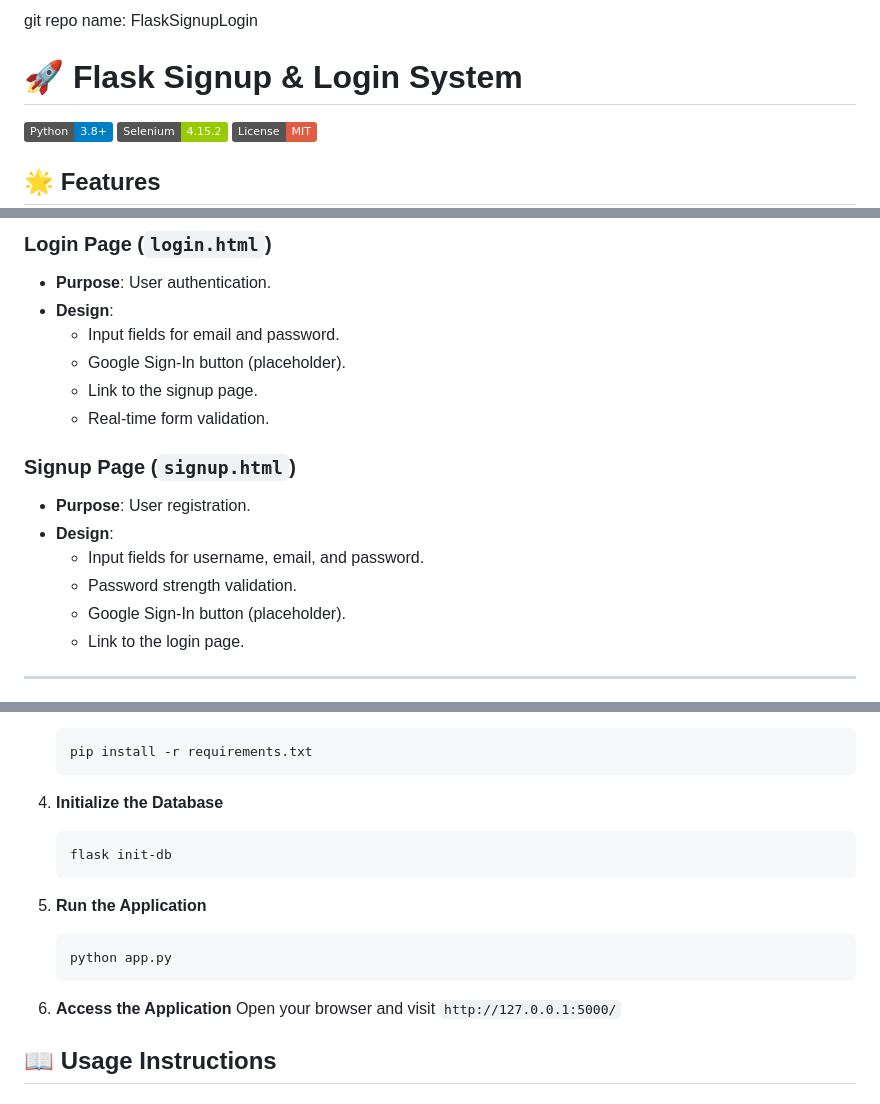
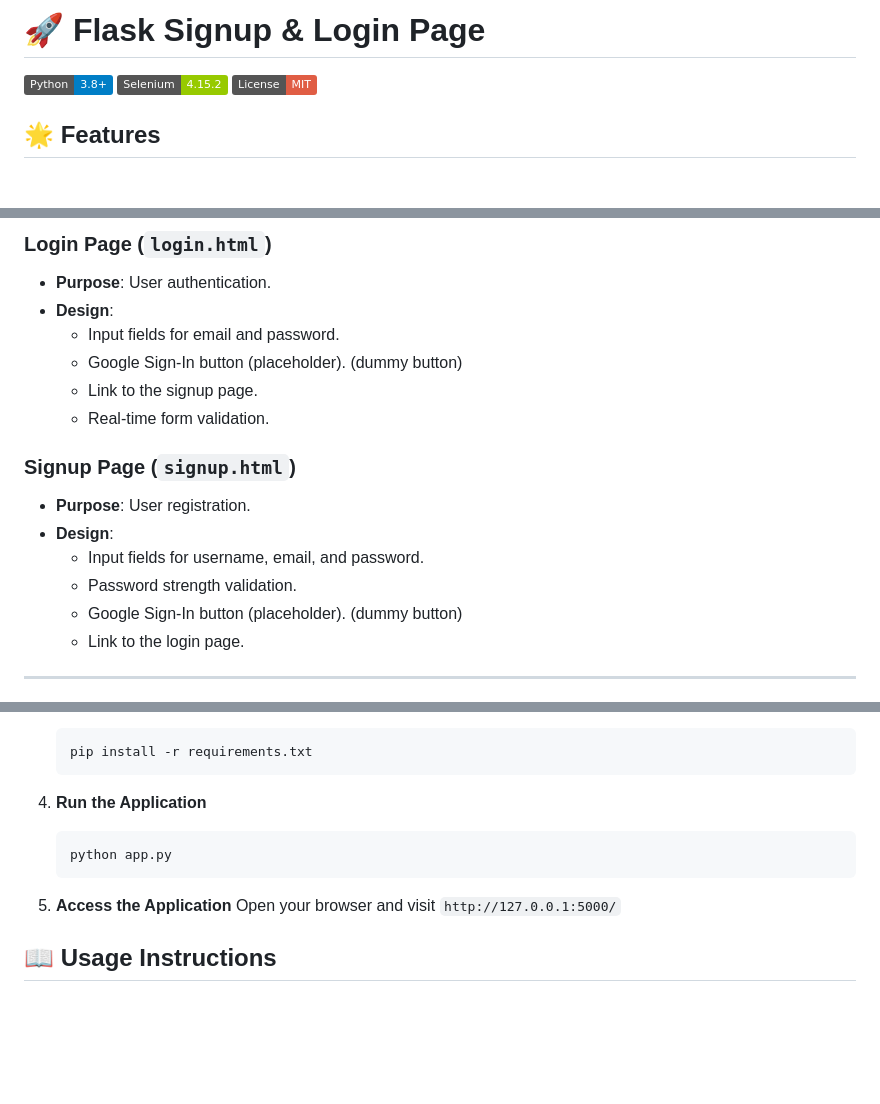
Before and after one commit to saifee3/flask-signup-login-page, a Markdown page: README.md, 3 parts joined by grey strips. Rendered like a GitHub page; badges without logos; blank space fills up the shorter version.

````diff
--- a/README.md
+++ b/README.md
@@ -1,6 +1,4 @@
-git repo name: FlaskSignupLogin
-
-# 🚀 Flask Signup & Login System
+# 🚀 Flask Signup & Login Page
 
 ![Python](https://img.shields.io/badge/Python-3.8%2B-blue?logo=python)
 ![Selenium](https://img.shields.io/badge/Selenium-4.15.2-green?logo=selenium)
@@ -84,7 +82,7 @@ class User(db.Model):
 - **Purpose**: User authentication.
 - **Design**:
   - Input fields for email and password.
-  - Google Sign-In button (placeholder).
+  - Google Sign-In button (placeholder). (dummy button)
   - Link to the signup page.
   - Real-time form validation.
 
@@ -93,7 +91,7 @@ class User(db.Model):
 - **Design**:
   - Input fields for username, email, and password.
   - Password strength validation.
-  - Google Sign-In button (placeholder).
+  - Google Sign-In button (placeholder). (dummy button)
   - Link to the login page.
 
 ---
@@ -123,17 +121,12 @@ class User(db.Model):
    pip install -r requirements.txt
    ```
 
-4. **Initialize the Database**
-   ```bash
-   flask init-db
-   ```
-
-5. **Run the Application**
+4. **Run the Application**
    ```bash
    python app.py
    ```
 
-6. **Access the Application**
+5. **Access the Application**
    Open your browser and visit `http://127.0.0.1:5000/`
 
 ## 📖 Usage Instructions
````
Also changed, not shown: other parts of README.md (+1 -1 lines).
